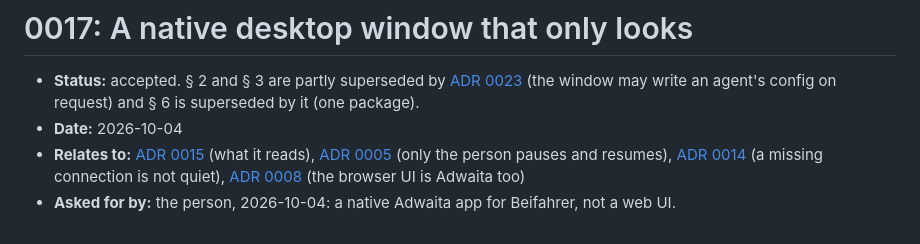
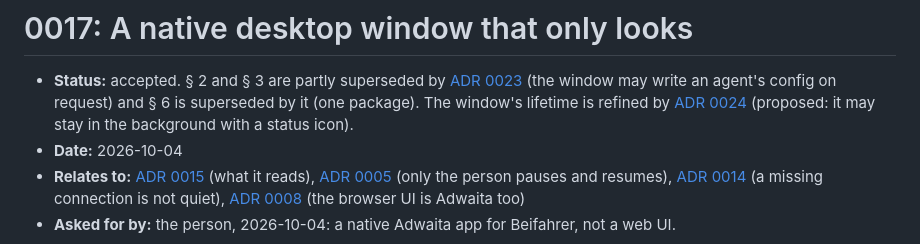
Before and after one commit to JumpLink/beifahrer, a Markdown page: docs/adr/0017-native-desktop-app.md, the part around the change. Drawn GitHub-style.

```diff
--- a/docs/adr/0017-native-desktop-app.md
+++ b/docs/adr/0017-native-desktop-app.md
@@ -2,6 +2,8 @@
 
 - **Status:** accepted. § 2 and § 3 are partly superseded by [ADR 0023](0023-onboarding-for-beginners.md)
   (the window may write an agent's config on request) and § 6 is superseded by it (one package).
+  The window's lifetime is refined by [ADR 0024](0024-the-window-stays-in-the-background.md)
+  (proposed: it may stay in the background with a status icon).
 - **Date:** 2026-10-04
 - **Relates to:** [ADR 0015](0015-session-registry.md) (what it reads),
   [ADR 0005](0005-the-person-sees-and-stops-the-agent.md) (only the person pauses and resumes),
```
Also changed, not shown: docs/adr/0024-the-window-stays-in-the-background.md (added, +75 -0 lines).
